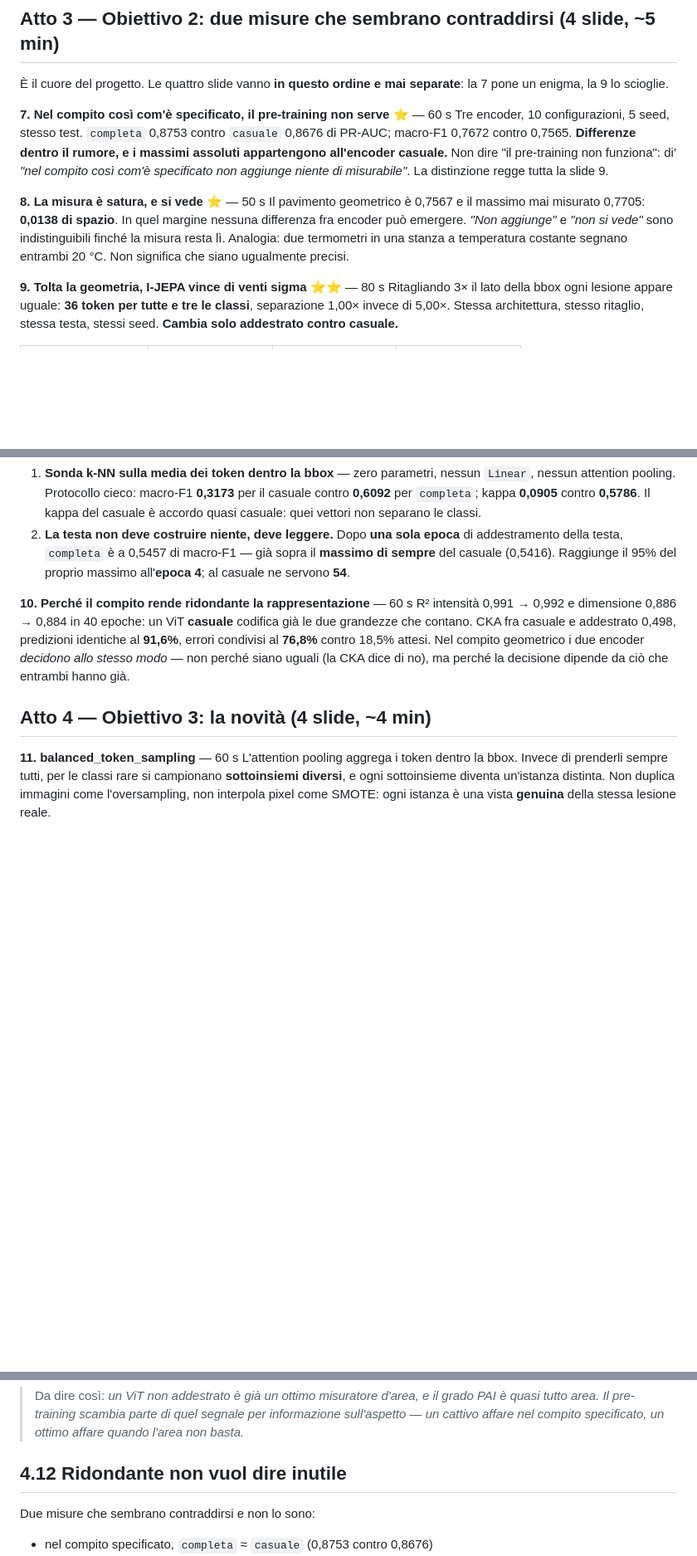
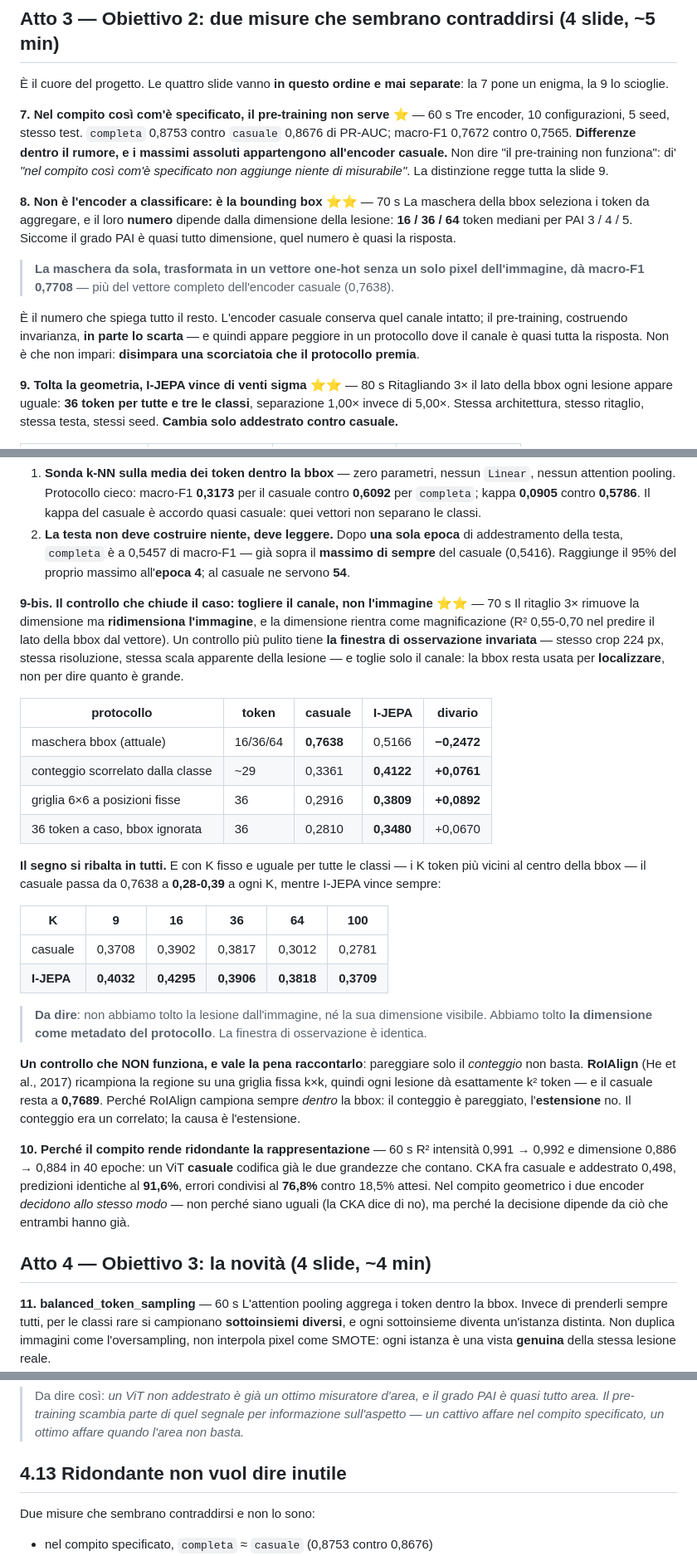
Before and after one commit to Gennaro-finance/Computer_Vision, a Markdown page: docs/DA_SAPERE_PRIMA.md, 3 parts joined by grey strips. Shown at 83% size. Drawn GitHub-style; blank space fills up the shorter version.

Commit message:
DA_SAPERE_PRIMA: il canale nascosto e il controllo a finestra invariata

```diff
--- a/docs/DA_SAPERE_PRIMA.md
+++ b/docs/DA_SAPERE_PRIMA.md
@@ -77,13 +77,21 @@ all'encoder casuale.** Non dire "il pre-training non funziona": di' *"nel
 compito così com'è specificato non aggiunge niente di misurabile"*. La
 distinzione regge tutta la slide 9.
 
-**8. La misura è satura, e si vede** ⭐ — 50 s
-Il pavimento geometrico è 0,7567 e il massimo mai misurato 0,7705: **0,0138
-di spazio**. In quel margine nessuna differenza fra encoder può emergere.
-*"Non aggiunge"* e *"non si vede"* sono indistinguibili finché la misura
-resta lì.
-Analogia: due termometri in una stanza a temperatura costante segnano
-entrambi 20 °C. Non significa che siano ugualmente precisi.
+**8. Non è l'encoder a classificare: è la bounding box** ⭐⭐ — 70 s
+La maschera della bbox seleziona i token da aggregare, e il loro **numero**
+dipende dalla dimensione della lesione: **16 / 36 / 64** token mediani per
+PAI 3 / 4 / 5. Siccome il grado PAI è quasi tutto dimensione, quel numero è
+quasi la risposta.
+
+> **La maschera da sola, trasformata in un vettore one-hot senza un solo
+> pixel dell'immagine, dà macro-F1 0,7708** — più del vettore completo
+> dell'encoder casuale (0,7638).
+
+È il numero che spiega tutto il resto. L'encoder casuale conserva quel
+canale intatto; il pre-training, costruendo invarianza, **in parte lo
+scarta** — e quindi appare peggiore in un protocollo dove il canale è quasi
+tutta la risposta. Non è che non impari: **disimpara una scorciatoia che il
+protocollo premia**.
 
 **9. Tolta la geometria, I-JEPA vince di venti sigma** ⭐⭐ — 80 s
 Ritagliando 3× il lato della bbox ogni lesione appare uguale: **36 token per
@@ -113,6 +121,41 @@ rispondere a *"non sarà la testa a fare il lavoro?"*:
    epoca** di addestramento della testa, `completa` è a 0,5457 di macro-F1
    — già sopra il **massimo di sempre** del casuale (0,5416). Raggiunge il
    95% del proprio massimo all'**epoca 4**; al casuale ne servono **54**.
+
+**9-bis. Il controllo che chiude il caso: togliere il canale, non l'immagine** ⭐⭐ — 70 s
+Il ritaglio 3× rimuove la dimensione ma **ridimensiona l'immagine**, e la
+dimensione rientra come magnificazione (R² 0,55-0,70 nel predire il lato
+della bbox dal vettore). Un controllo più pulito tiene **la finestra di
+osservazione invariata** — stesso crop 224 px, stessa risoluzione, stessa
+scala apparente della lesione — e toglie solo il canale: la bbox resta usata
+per **localizzare**, non per dire quanto è grande.
+
+| protocollo | token | casuale | I-JEPA | divario |
+|---|---|---|---|---|
+| maschera bbox (attuale) | 16/36/64 | **0,7638** | 0,5166 | **−0,2472** |
+| conteggio scorrelato dalla classe | ~29 | 0,3361 | **0,4122** | **+0,0761** |
+| griglia 6×6 a posizioni fisse | 36 | 0,2916 | **0,3809** | **+0,0892** |
+| 36 token a caso, bbox ignorata | 36 | 0,2810 | **0,3480** | +0,0670 |
+
+**Il segno si ribalta in tutti.** E con K fisso e uguale per tutte le classi
+— i K token più vicini al centro della bbox — il casuale passa da 0,7638 a
+**0,28-0,39** a ogni K, mentre I-JEPA vince sempre:
+
+| K | 9 | 16 | 36 | 64 | 100 |
+|---|---|---|---|---|---|
+| casuale | 0,3708 | 0,3902 | 0,3817 | 0,3012 | 0,2781 |
+| **I-JEPA** | **0,4032** | **0,4295** | **0,3906** | **0,3818** | **0,3709** |
+
+> **Da dire**: non abbiamo tolto la lesione dall'immagine, né la sua
+> dimensione visibile. Abbiamo tolto **la dimensione come metadato del
+> protocollo**. La finestra di osservazione è identica.
+
+**Un controllo che NON funziona, e vale la pena raccontarlo**: pareggiare
+solo il *conteggio* non basta. **RoIAlign** (He et al., 2017) ricampiona la
+regione su una griglia fissa k×k, quindi ogni lesione dà esattamente k²
+token — e il casuale resta a **0,7689**. Perché RoIAlign campiona sempre
+*dentro* la bbox: il conteggio è pareggiato, l'**estensione** no. Il
+conteggio era un correlato; la causa è l'estensione.
 
 **10. Perché il compito rende ridondante la rappresentazione** — 60 s
 R² intensità 0,991 → 0,992 e dimensione 0,886 → 0,884 in 40 epoche: un ViT
@@ -603,7 +668,7 @@ imparato **cose diverse**, non "uno niente e l'altro qualcosa".
 > segnale per informazione sull'aspetto — un cattivo affare nel compito
 > specificato, un ottimo affare quando l'area non basta.*
 
-## 4.12 Ridondante non vuol dire inutile
+## 4.13 Ridondante non vuol dire inutile
 
 Due misure che sembrano contraddirsi e non lo sono:
 
```
Also changed, not shown: other parts of docs/DA_SAPERE_PRIMA.md (+31 -2 lines).
